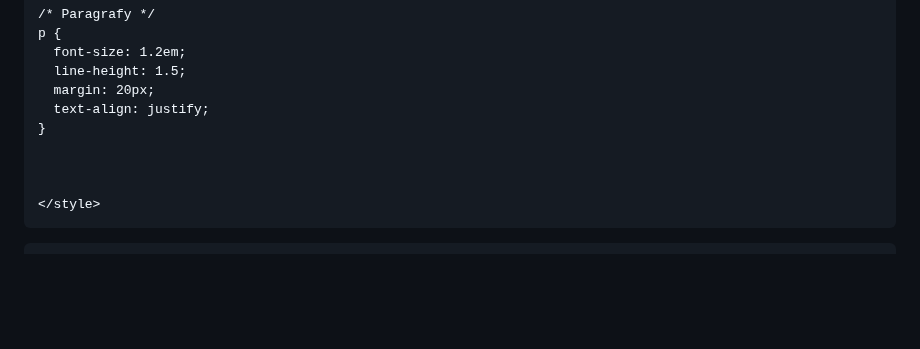
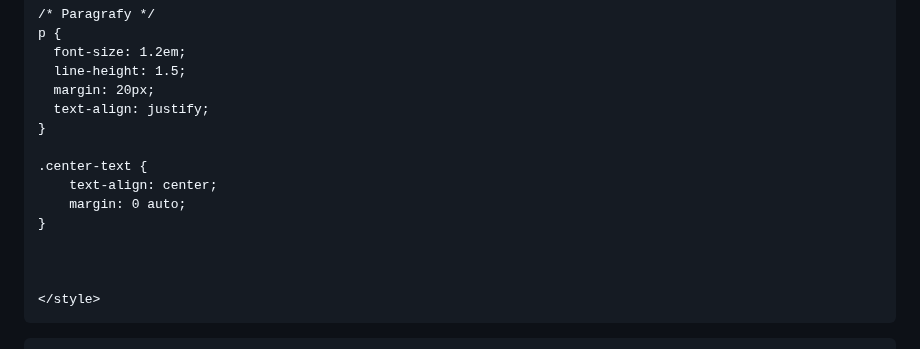
Before and after one commit to szmurk0/szmurk0.github.io, a Markdown page: README.md, the part around one of its changes. GitHub-like rendering; blank space fills up the shorter version.

```diff
--- a/README.md
+++ b/README.md
@@ -130,6 +130,11 @@
       text-align: justify;
     }
 
+    .center-text {
+        text-align: center;
+        margin: 0 auto;
+    }
+
 
 
     </style>
```
Also changed, not shown: other parts of README.md (+12 -5 lines).
